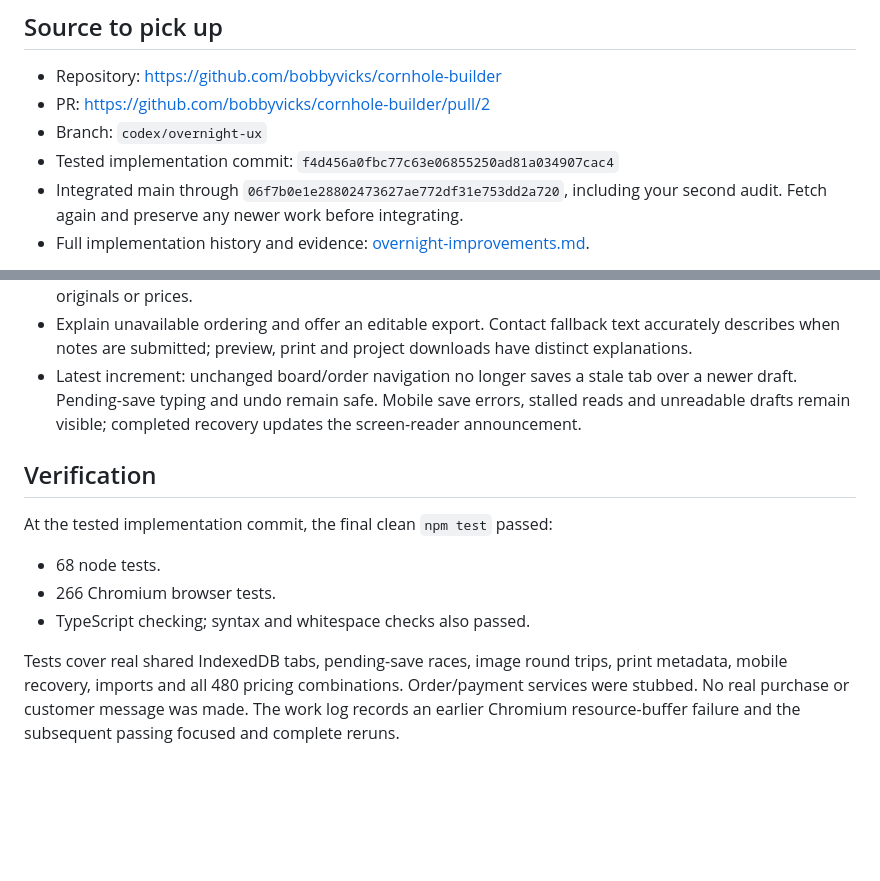
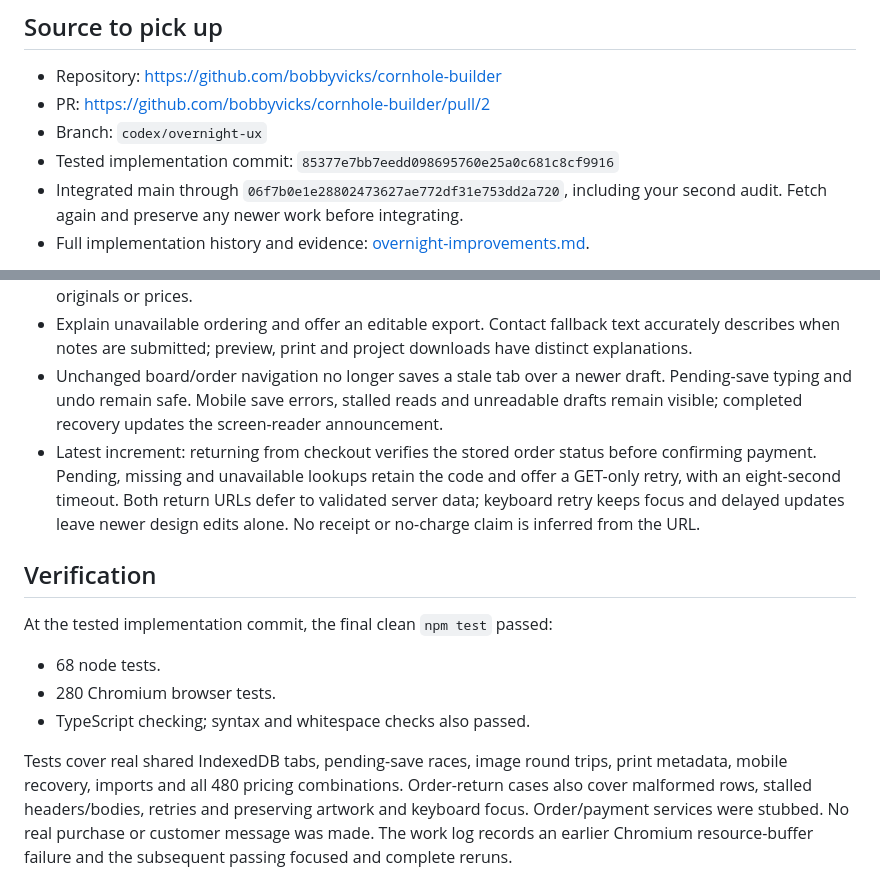
Before and after one commit to bobbyvicks/cornhole-builder, a Markdown page: docs/claude-handoff.md, 2 parts joined by grey strips. GitHub-like rendering; blank space fills up the shorter version.

Commit message:
Refresh Claude handoff with verified order status flow

```diff
--- a/docs/claude-handoff.md
+++ b/docs/claude-handoff.md
@@ -8,7 +8,7 @@ Review the existing PR and continue from the implemented work below.
 - Repository: https://github.com/bobbyvicks/cornhole-builder
 - PR: https://github.com/bobbyvicks/cornhole-builder/pull/2
 - Branch: `codex/overnight-ux`
-- Tested implementation commit: `f4d456a0fbc77c63e06855250ad81a034907cac4`
+- Tested implementation commit: `85377e7bb7eedd098695760e25a0c681c8cf9916`
 - Integrated main through `06f7b0e1e28802473627ae772df31e753dd2a720`, including
   your second audit. Fetch again and preserve any newer work before integrating.
 - Full implementation history and evidence: [overnight-improvements.md](overnight-improvements.md).
@@ -41,21 +41,29 @@ those release instructions. The artwork from PR #1 is already included in #2.
 - Explain unavailable ordering and offer an editable export. Contact fallback
   text accurately describes when notes are submitted; preview, print and project
   downloads have distinct explanations.
-- Latest increment: unchanged board/order navigation no longer saves a stale
+- Unchanged board/order navigation no longer saves a stale
   tab over a newer draft. Pending-save typing and undo remain safe. Mobile save
   errors, stalled reads and unreadable drafts remain visible; completed recovery
   updates the screen-reader announcement.
+- Latest increment: returning from checkout verifies the stored order status
+  before confirming payment. Pending, missing and unavailable lookups retain
+  the code and offer a GET-only retry, with an eight-second timeout. Both return
+  URLs defer to validated server data; keyboard retry keeps focus and delayed
+  updates leave newer design edits alone. No receipt or no-charge claim is
+  inferred from the URL.
 
 ## Verification
 
 At the tested implementation commit, the final clean `npm test` passed:
 
 - 68 node tests.
-- 266 Chromium browser tests.
+- 280 Chromium browser tests.
 - TypeScript checking; syntax and whitespace checks also passed.
 
 Tests cover real shared IndexedDB tabs, pending-save races, image round trips,
 print metadata, mobile recovery, imports and all 480 pricing combinations.
+Order-return cases also cover malformed rows, stalled headers/bodies, retries
+and preserving artwork and keyboard focus.
 Order/payment services were stubbed. No real purchase or customer message was
 made. The work log records an earlier Chromium resource-buffer failure and the
 subsequent passing focused and complete reruns.
```
